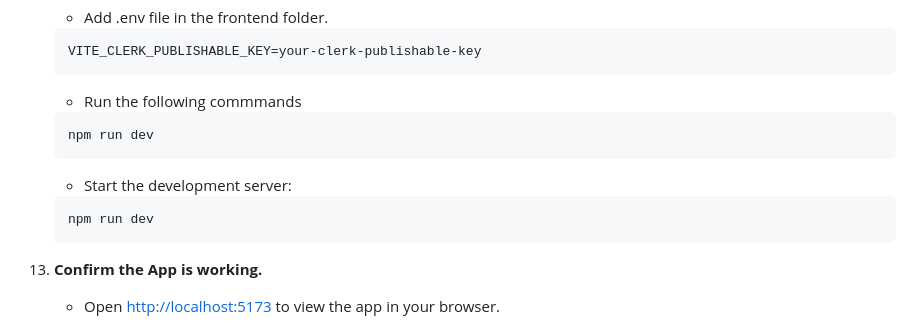
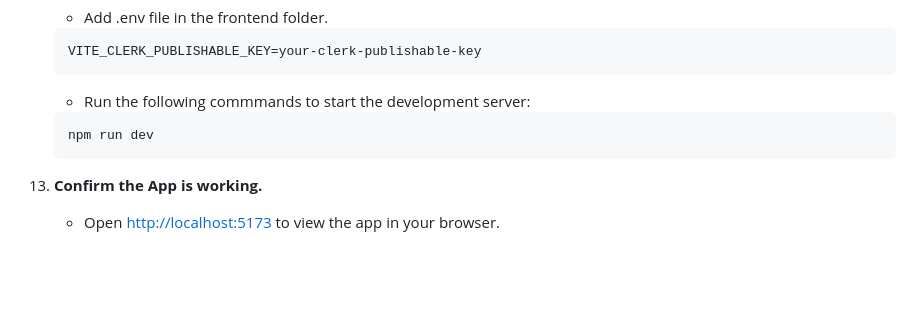
Before and after one commit to KathiraveluLab/Beehive, a Markdown page: docs/setup.md, the part around the change. Drawn GitHub-style; blank space fills up the shorter version.

Commit message:
Update setup.md to remove redundancy

````diff
--- a/docs/setup.md
+++ b/docs/setup.md
@@ -115,15 +115,10 @@ Follow these steps to set up the project:
     VITE_CLERK_PUBLISHABLE_KEY=your-clerk-publishable-key
     ```
 
-    - Run the following commmands
+    - Run the following commmands to start the development server:
      ```bash
     npm run dev
      ```
-
-    - Start the development server:
-    ```bash
-    npm run dev
-    ```
 
 12. **Confirm the App is working.**
     - Open [http://localhost:5173](http://localhost:5173) to view the app in your browser.
````
